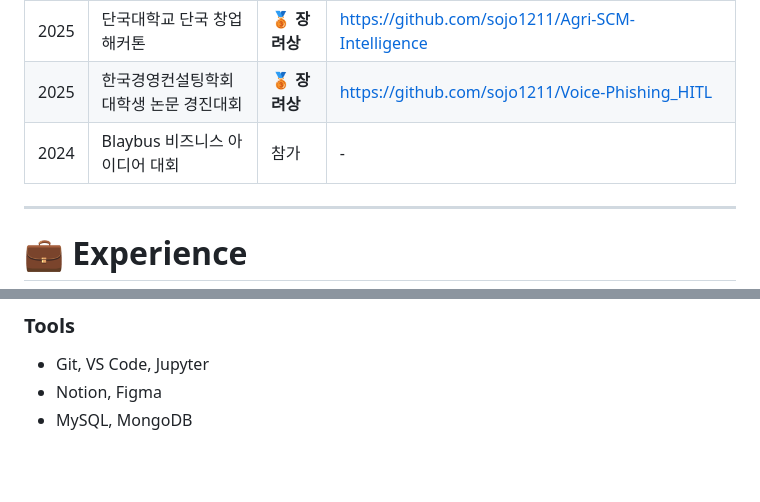
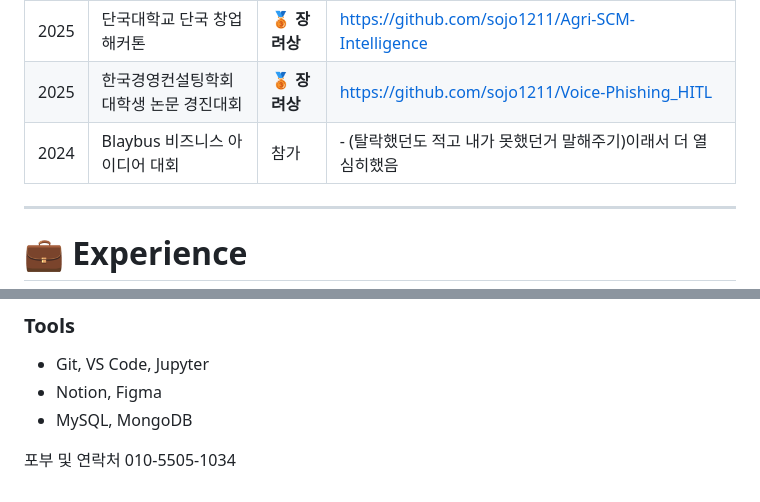
Before and after one commit to sojo1211/Portfolio-Ohsungjun, a Markdown page: README.md, 2 parts joined by grey strips. Rendered like a GitHub page; blank space fills up the shorter version.

```diff
--- a/README.md
+++ b/README.md
@@ -31,7 +31,7 @@ AI 모델링뿐만 아니라, **데이터 분석 → 모델 설계 → 서비스
 | 2025 | 데이터스테이션 실무 데이터 분석 프로젝트      | 🥇 **최우수상** | [https://github.com/sojo1211/DSA_project](https://github.com/sojo1211/DSA_project)                                               |
 | 2025 | 단국대학교 단국 창업 해커톤             | 🥉 **장려상**  |  https://github.com/sojo1211/Agri-SCM-Intelligence                                                                                                                              |
 | 2025 | 한국경영컨설팅학회 대학생 논문 경진대회       | 🥉 **장려상**  | https://github.com/sojo1211/Voice-Phishing_HITL                                                                                                                             |
-| 2024 | Blaybus 비즈니스 아이디어 대회        | 참가          | -                                                                                                                                |
+| 2024 | Blaybus 비즈니스 아이디어 대회        | 참가          | - (탈락했던도 적고 내가 못했던거 말해주기)이래서 더  열심히했음                                                                                                                              |
 
 ---
 
@@ -125,3 +125,6 @@ AI 모델링뿐만 아니라, **데이터 분석 → 모델 설계 → 서비스
 * Git, VS Code, Jupyter
 * Notion, Figma
 * MySQL, MongoDB
+
+포부 및 연락처
+010-5505-1034
```
